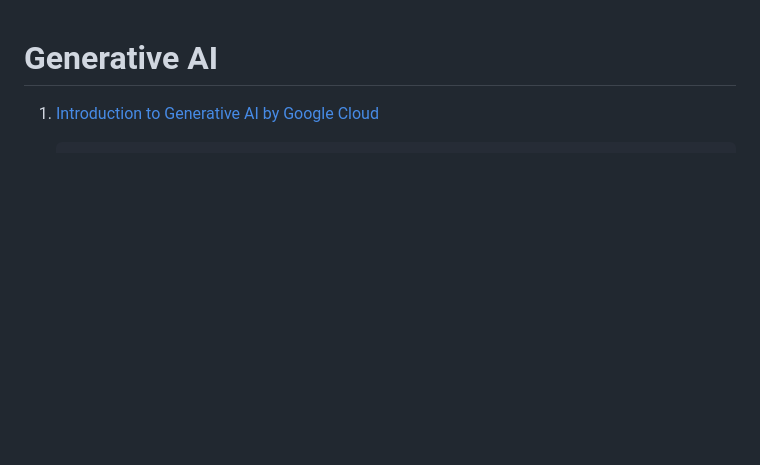
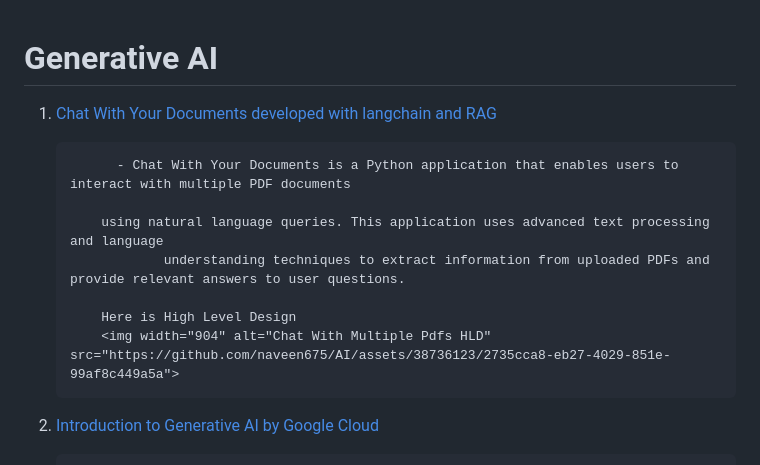
Before and after one commit to naveen675/AI, a Markdown page: README.md, the part around the change. Rendered like a GitHub page; blank space fills up the shorter version.

Commit message:
Chat with your documents has been Added

```diff
--- a/README.md
+++ b/README.md
@@ -1,4 +1,15 @@
 # Generative AI
+
+1. [Chat With Your Documents developed with langchain and RAG](https://github.com/naveen675/AI/tree/main/langchain/Chat_With_your_Documents)
+
+             - Chat With Your Documents is a Python application that enables users to interact with multiple PDF documents
+
+           using natural language queries. This application uses advanced text processing and language
+                   understanding techniques to extract information from uploaded PDFs and provide relevant answers to user questions.
+
+           Here is High Level Design
+           <img width="904" alt="Chat With Multiple Pdfs HLD" src="https://github.com/naveen675/AI/assets/38736123/2735cca8-eb27-4029-851e-99af8c449a5a">
+
 
 1. [Introduction to Generative AI by Google Cloud](https://partner.cloudskillsboost.google/journeys/119)
 
```
